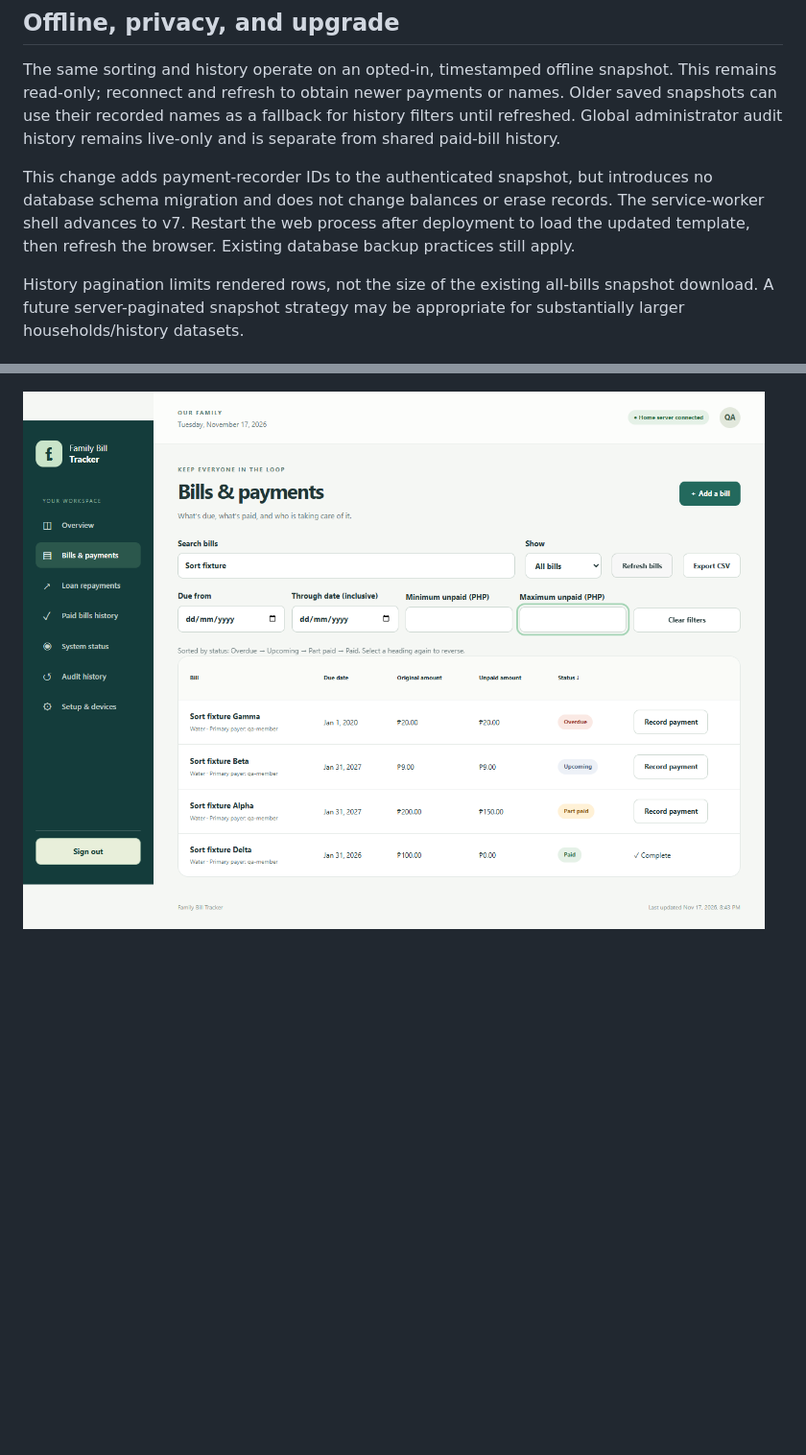
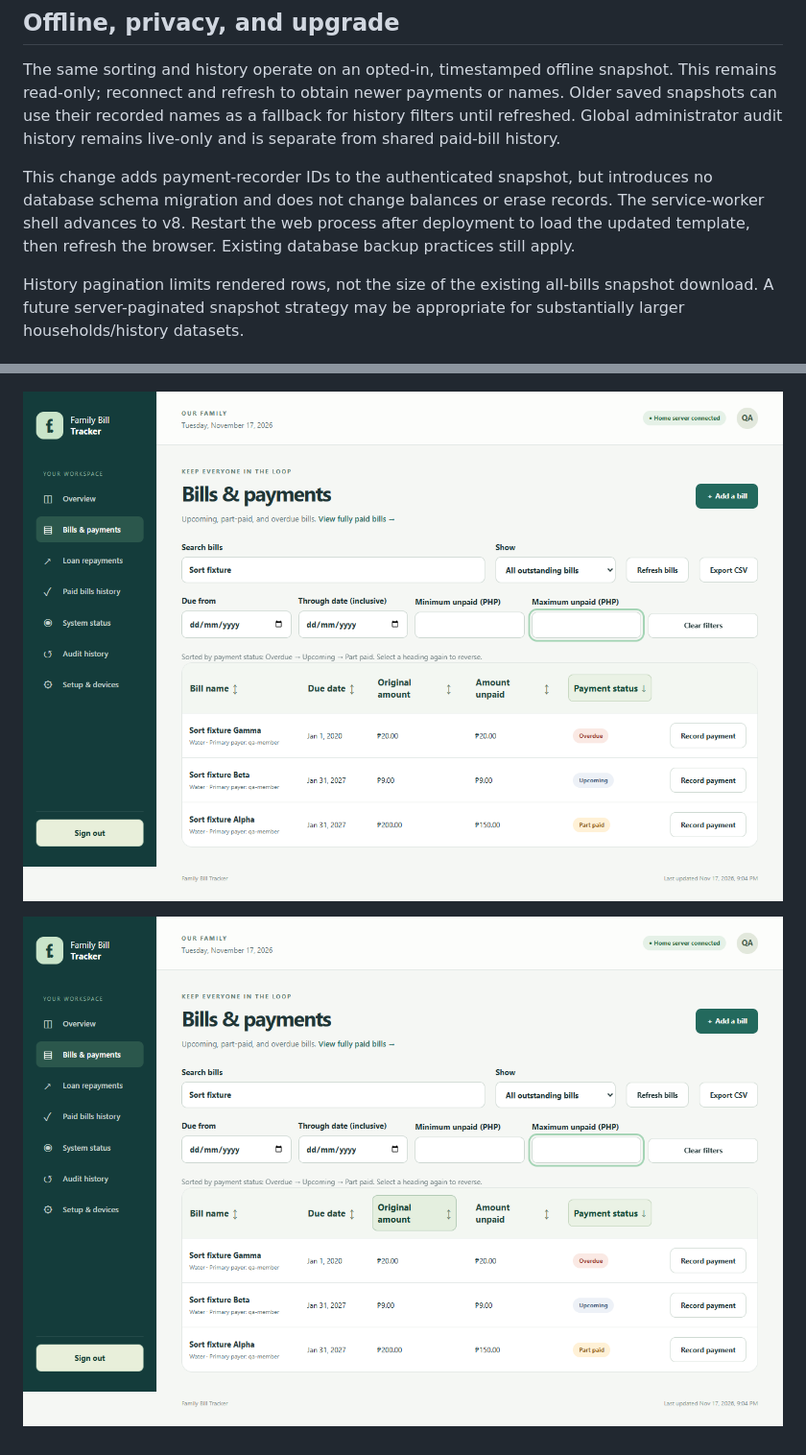
Before and after one commit to 111chap/FBT-PWA, a Markdown page: docs/BILL-ENTRY-AND-HISTORY.md, 2 parts joined by grey strips. Shown at 96% size. Drawn GitHub-style; pictures changed too: docs/screenshots/bill-column-sort.png, docs/screenshots/bill-heading-hover.png (added); blank space fills up the shorter version.

Commit message:
Clarify bill headings and keep paid records in history

```diff
--- a/docs/BILL-ENTRY-AND-HISTORY.md
+++ b/docs/BILL-ENTRY-AND-HISTORY.md
@@ -39,7 +39,7 @@ Primary payer and Recorded by are separate filters. A recorder is the person who
 
 The same sorting and history operate on an opted-in, timestamped offline snapshot. This remains read-only; reconnect and refresh to obtain newer payments or names. Older saved snapshots can use their recorded names as a fallback for history filters until refreshed. Global administrator audit history remains live-only and is separate from shared paid-bill history.
 
-This change adds payment-recorder IDs to the authenticated snapshot, but introduces no database schema migration and does not change balances or erase records. The service-worker shell advances to v7. Restart the web process after deployment to load the updated template, then refresh the browser. Existing database backup practices still apply.
+This change adds payment-recorder IDs to the authenticated snapshot, but introduces no database schema migration and does not change balances or erase records. The service-worker shell advances to v8. Restart the web process after deployment to load the updated template, then refresh the browser. Existing database backup practices still apply.
 
 History pagination limits rendered rows, not the size of the existing all-bills snapshot download. A future server-paginated snapshot strategy may be appropriate for substantially larger households/history datasets.
 
@@ -54,3 +54,5 @@ All records shown are fictional browser-test fixtures.
 ![Paid history with a primary-payer filter](screenshots/paid-history.png)
 
 ![Bill headings sort original and unpaid amounts separately](screenshots/bill-column-sort.png)
+
+![Larger sortable headings with a hover highlight](screenshots/bill-heading-hover.png)
```
Also changed, not shown: other parts of docs/BILL-ENTRY-AND-HISTORY.md (+6 -6 lines), docs/FAMILY-WORKFLOWS.md (+1 -1 lines), 5 other files.
